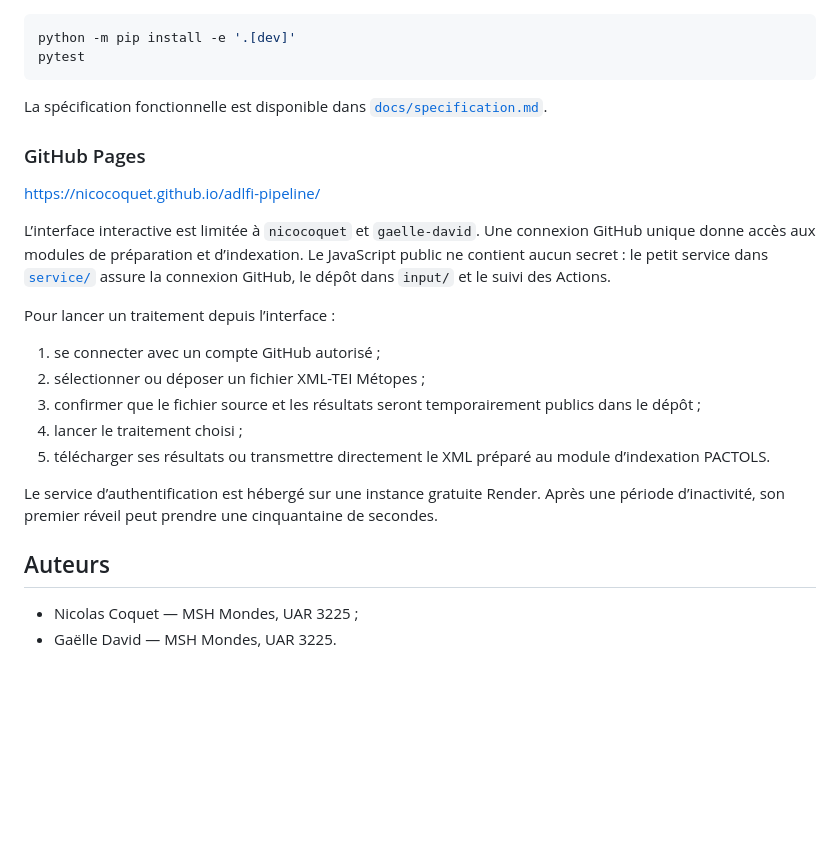
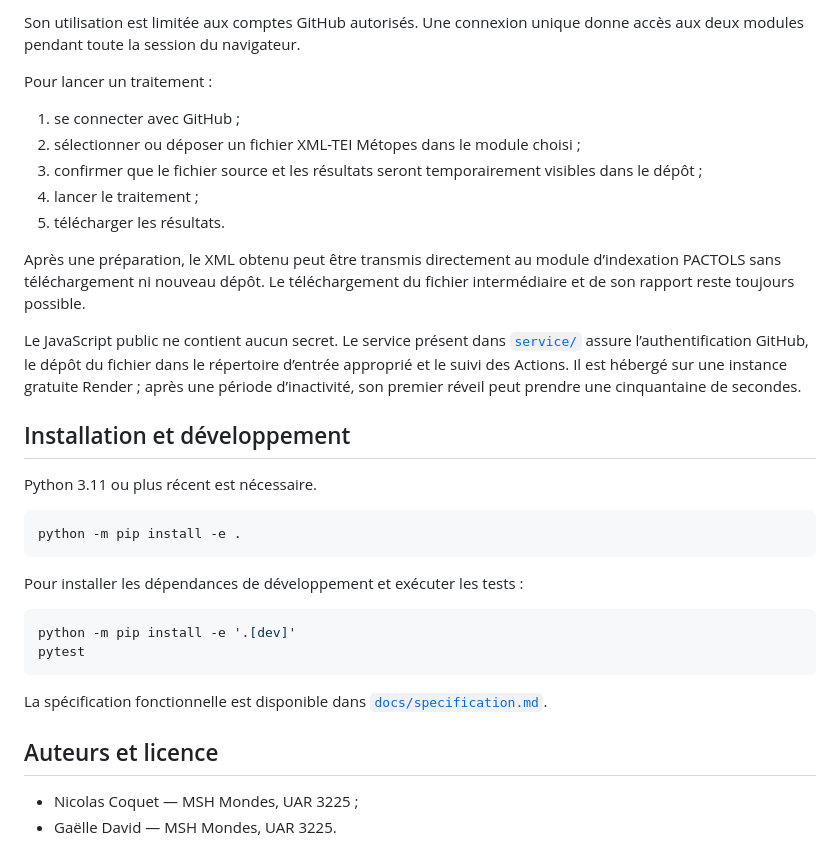
Before and after one commit to nicocoquet/adlfi-pipeline, a Markdown page: README.md, the part around one of its changes. Rendered like a GitHub page; blank space fills up the shorter version.

````diff
--- a/README.md
+++ b/README.md
@@ -101,3 +183,34 @@ pactols-enrich-batch input/pactols \
+Son utilisation est limitée aux comptes GitHub autorisés. Une connexion unique
+donne accès aux deux modules pendant toute la session du navigateur.
+
+Pour lancer un traitement :
+
+1. se connecter avec GitHub ;
+2. sélectionner ou déposer un fichier XML-TEI Métopes dans le module choisi ;
+3. confirmer que le fichier source et les résultats seront temporairement
+   visibles dans le dépôt ;
+4. lancer le traitement ;
+5. télécharger les résultats.
+
+Après une préparation, le XML obtenu peut être transmis directement au module
+d’indexation PACTOLS sans téléchargement ni nouveau dépôt. Le téléchargement du
+fichier intermédiaire et de son rapport reste toujours possible.
+
+Le JavaScript public ne contient aucun secret. Le service présent dans
+[`service/`](service/) assure l’authentification GitHub, le dépôt du fichier dans
+le répertoire d’entrée approprié et le suivi des Actions. Il est hébergé sur une
+instance gratuite Render ; après une période d’inactivité, son premier réveil
+peut prendre une cinquantaine de secondes.
+
+## Installation et développement
+
+Python 3.11 ou plus récent est nécessaire.
+
+```bash
+python -m pip install -e .
+```
+
+Pour installer les dépendances de développement et exécuter les tests :
 
 ```bash
 python -m pip install -e '.[dev]'
@@ -107,31 +220,7 @@ pytest
 La spécification fonctionnelle est disponible dans
 [`docs/specification.md`](docs/specification.md).
 
-### GitHub Pages
-
-https://nicocoquet.github.io/adlfi-pipeline/
-
-L’interface interactive est limitée à `nicocoquet` et `gaelle-david`. Une
-connexion GitHub unique donne accès aux modules de préparation et d’indexation.
-Le JavaScript public ne contient aucun secret : le petit service dans
-[`service/`](service/) assure la connexion GitHub, le dépôt dans `input/` et le
-suivi des Actions.
-
-Pour lancer un traitement depuis l’interface :
-
-1. se connecter avec un compte GitHub autorisé ;
-2. sélectionner ou déposer un fichier XML-TEI Métopes ;
-3. confirmer que le fichier source et les résultats seront temporairement
-   publics dans le dépôt ;
-4. lancer le traitement choisi ;
-5. télécharger ses résultats ou transmettre directement le XML préparé au
-   module d’indexation PACTOLS.
-
-Le service d’authentification est hébergé sur une instance gratuite Render.
-Après une période d’inactivité, son premier réveil peut prendre une
-cinquantaine de secondes.
-
-## Auteurs
+## Auteurs et licence
 
 - Nicolas Coquet — MSH Mondes, UAR 3225 ;
 - Gaëlle David — MSH Mondes, UAR 3225.
````
Also changed, not shown: other parts of README.md (+134 -52 lines).
